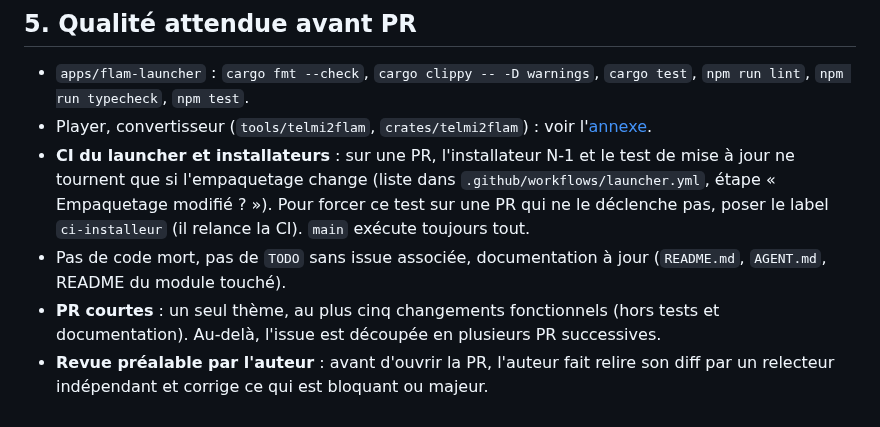
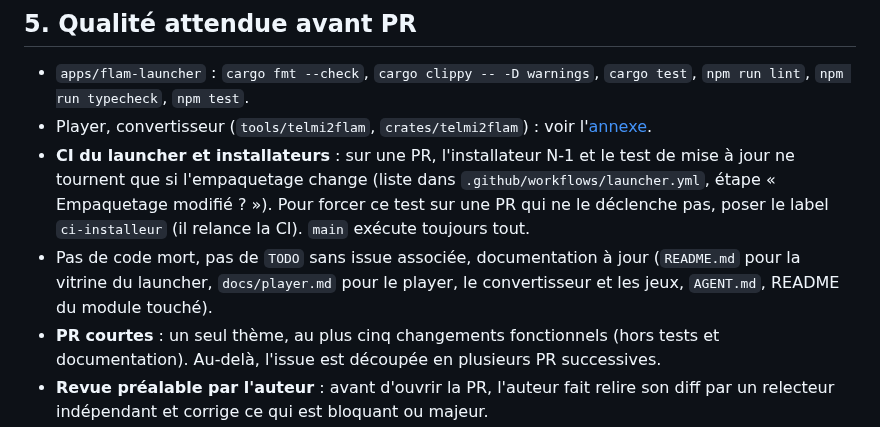
Before and after one commit to scarlaty/flam-player, a Markdown page: CONTRIBUTING.md, the part around the change. GitHub-like rendering.

```diff
--- a/CONTRIBUTING.md
+++ b/CONTRIBUTING.md
@@ -125,7 +125,8 @@ Une issue `en-cours` n'est **jamais** prise, sauf si son verrou est périmé (§
   « Empaquetage modifié ? »). Pour forcer ce test sur une PR qui ne le déclenche pas, poser le label
   `ci-installeur` (il relance la CI). `main` exécute toujours tout.
 - Pas de code mort, pas de `TODO` sans issue associée, documentation à jour
-  (`README.md`, `AGENT.md`, README du module touché).
+  (`README.md` pour la vitrine du launcher, `docs/player.md` pour le player, le convertisseur
+  et les jeux, `AGENT.md`, README du module touché).
 - **PR courtes** : un seul thème, au plus cinq changements fonctionnels (hors tests et
   documentation). Au-delà, l'issue est découpée en plusieurs PR successives.
 - **Revue préalable par l'auteur** : avant d'ouvrir la PR, l'auteur fait relire son diff
```
Also changed, not shown: README.md (+5 -5 lines), docs/player.md (+3 -2 lines), docs/assets/parametres-clair.png, docs/assets/parametres-sombre.png, docs/assets/parcours.gif, 2 other files.
